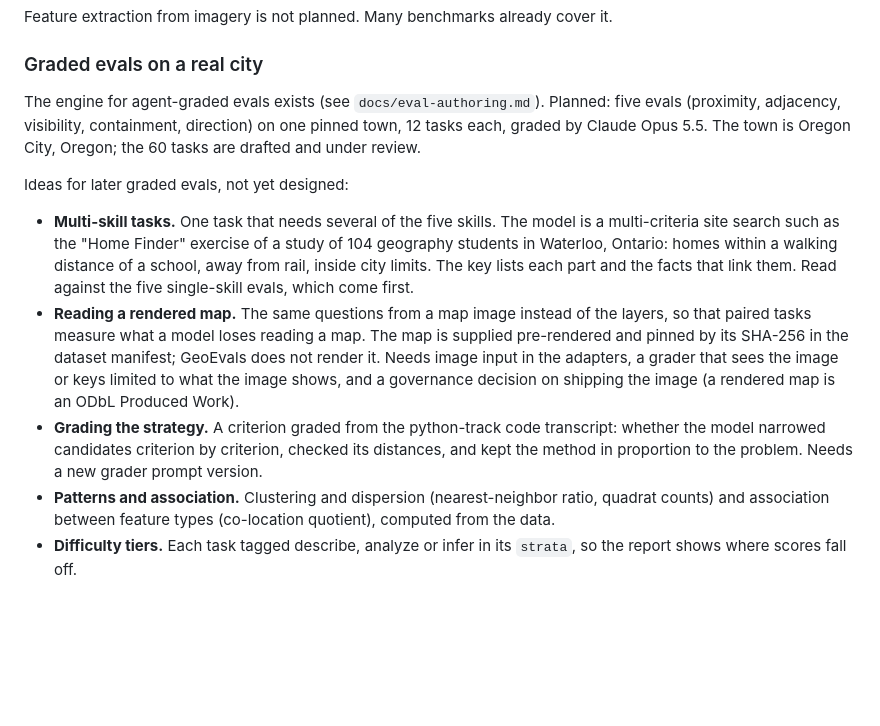
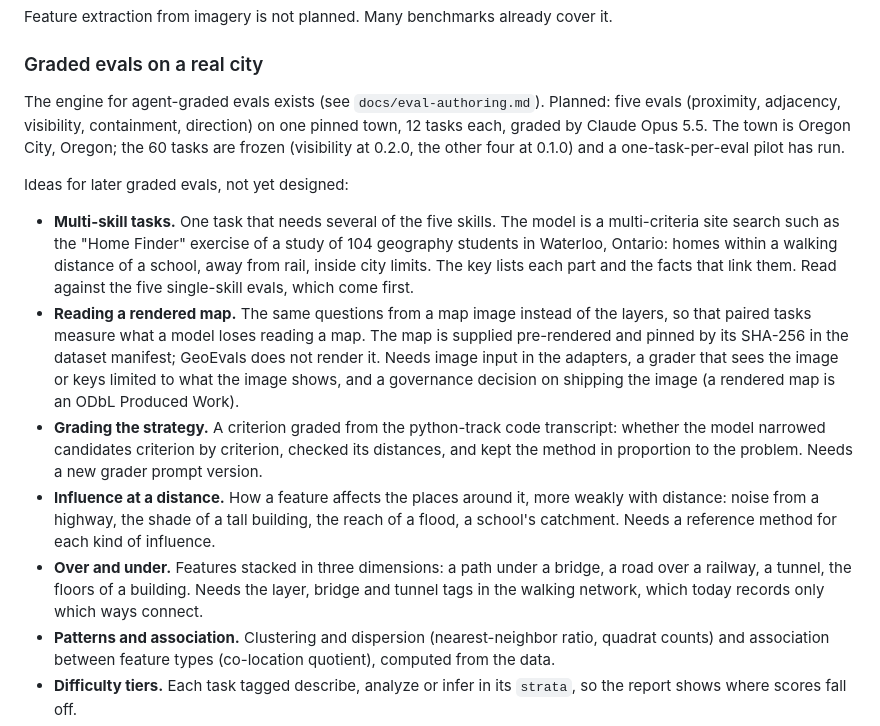
Before and after one commit to JasonDalton/GeoEvals, a Markdown page: ROADMAP.md, the part around the change. Drawn GitHub-style; blank space fills up the shorter version.

```diff
--- a/ROADMAP.md
+++ b/ROADMAP.md
@@ -27,7 +27,7 @@ Feature extraction from imagery is not planned. Many benchmarks already cover it
 
 ### Graded evals on a real city
 
-The engine for agent-graded evals exists (see `docs/eval-authoring.md`). Planned: five evals (proximity, adjacency, visibility, containment, direction) on one pinned town, 12 tasks each, graded by Claude Opus 5.5. The town is Oregon City, Oregon; the 60 tasks are drafted and under review.
+The engine for agent-graded evals exists (see `docs/eval-authoring.md`). Planned: five evals (proximity, adjacency, visibility, containment, direction) on one pinned town, 12 tasks each, graded by Claude Opus 5.5. The town is Oregon City, Oregon; the 60 tasks are frozen (visibility at 0.2.0, the other four at 0.1.0) and a one-task-per-eval pilot has run.
 
 Ideas for later graded evals, not yet designed:
 
@@ -44,6 +44,12 @@ Ideas for later graded evals, not yet designed:
 - **Grading the strategy.** A criterion graded from the python-track code transcript: whether
   the model narrowed candidates criterion by criterion, checked its distances, and kept the
   method in proportion to the problem. Needs a new grader prompt version.
+- **Influence at a distance.** How a feature affects the places around it, more weakly with
+  distance: noise from a highway, the shade of a tall building, the reach of a flood, a
+  school's catchment. Needs a reference method for each kind of influence.
+- **Over and under.** Features stacked in three dimensions: a path under a bridge, a road over
+  a railway, a tunnel, the floors of a building. Needs the layer, bridge and tunnel tags in
+  the walking network, which today records only which ways connect.
 - **Patterns and association.** Clustering and dispersion (nearest-neighbor ratio, quadrat
   counts) and association between feature types (co-location quotient), computed from the data.
 - **Difficulty tiers.** Each task tagged describe, analyze or infer in its `strata`, so the
```
Also changed, not shown: README.md (+19 -2 lines).
